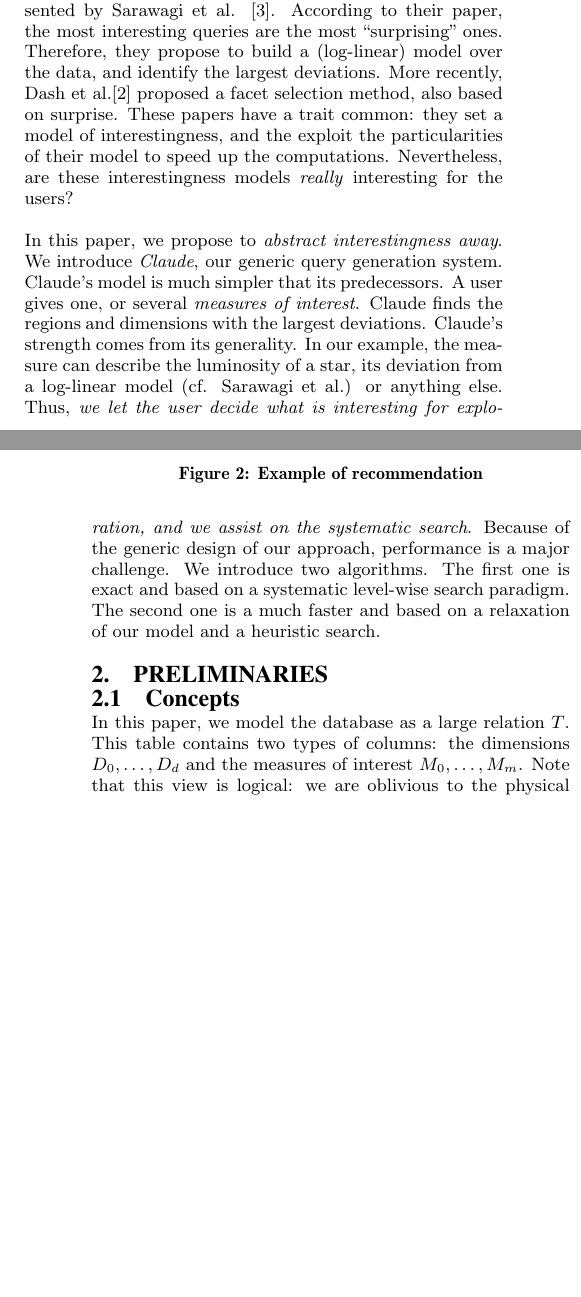
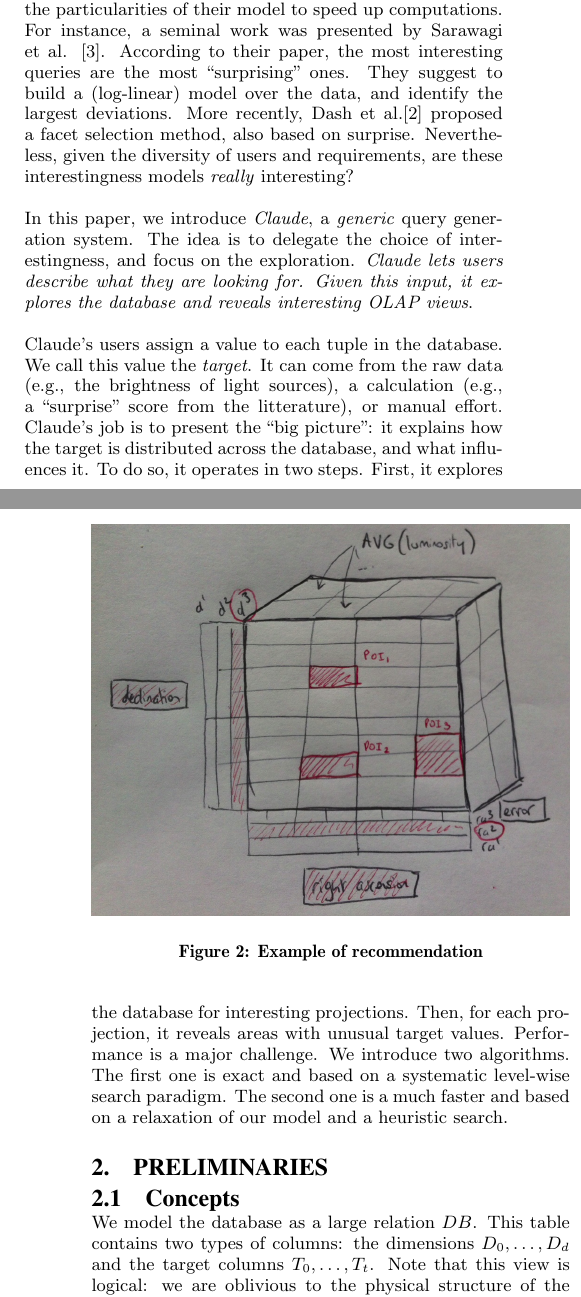
Before and after one commit to tsellam/Claude, a LaTeX paper (documents/TurboGroups.tex, which reads documents/Introduction.tex, documents/Part1.tex): two parts of the columns of pages 1 and 2 of 4, joined at a grey line, cut so that both start at the same text, the shorter picture padded with empty space. Compiled offline with pdfLaTeX.

Commit message:
One pass over the intro

```diff
--- a/documents/Introduction.tex
+++ b/documents/Introduction.tex
@@ -34,22 +43,29 @@ space fast enough to find the interesting queries?
 
-Many authors have proposed semi-automated (or discovery-driven) data cubes in the past.  A seminal work was
-presented by Sarawagi et al. \cite{sarawagi1998discovery}. According to their
-paper, the most interesting queries are the most ``surprising'' ones.
-Therefore, they propose to build a (log-linear) model over the data, and
-identify the largest deviations. More recently, Dash et
-al.\cite{dash2008dynamic} proposed a facet selection method, also based on
-surprise. These papers have a trait common: they set a model of
-interestingness, and the exploit the particularities of their model to speed up
-the computations. Nevertheless, are these interestingness models \emph{really}
-interesting for the users?
+Many authors have proposed semi-automated (or discovery-driven) exploration
+frameworks in the past. Typically, they introduce a fixed ``interestingness''
+model, then the exploit the particularities of their model to speed up
+computations.  For instance, a seminal work was presented by Sarawagi et al.
+\cite{sarawagi1998discovery}. According to their paper, the most interesting
+queries are the most ``surprising'' ones.  They suggest to build a (log-linear)
+model over the data, and identify the largest deviations. More recently, Dash
+et al.\cite{dash2008dynamic} proposed a facet selection method, also based on
+surprise. Nevertheless, given the diversity of users and requirements, are
+these interestingness models \emph{really} interesting?
 
-In this paper, we propose to \emph{abstract interestingness away}. We introduce
-\textit{Claude}, our generic query generation system. Claude's model is much simpler
-that its predecessors. A user gives one, or several \emph{measures of
-interest}. Claude finds the regions and dimensions with the largest deviations. Claude's
-strength comes from its generality. In our example, the measure can describe the luminosity of a
-star, its deviation from a log-linear model (cf. Sarawagi et al.) or anything
-else. Thus, \emph{we let the user decide what is interesting for exploration, and we assist on
-the systematic search}. Because of the generic design of our approach, performance is a major
-challenge. We introduce two algorithms. The first one is exact and based on a systematic
-level-wise search paradigm. The second one is a much faster and based on a relaxation of our model and a heuristic search.
+In this paper, we introduce \textit{Claude}, a \emph{generic} query generation
+system.  The idea is to delegate the choice of interestingness, and
+focus on the exploration. \emph{Claude lets users describe what they are
+looking for.  Given this input, it explores the database and reveals
+interesting OLAP views}.
+
+Claude's users assign a value to each tuple in the database. We call this value
+the \emph{target}. It can come from the raw data (e.g., the brightness of light
+sources), a calculation (e.g., a ``surprise'' score from the litterature), or
+manual effort. Claude's job is to present the ``big picture'': it explains how
+the target is distributed across the database, and what influences it. To do
+so, it operates in two steps. First, it explores the database for interesting
+projections. Then, for each projection, it reveals areas with unusual target
+values.  Performance is a major
+challenge. We introduce two algorithms.  The first one is exact and based on a
+systematic level-wise search paradigm.  The second one is a much faster and
+based on a relaxation of our model and a heuristic search.
--- a/documents/Part1.tex
+++ b/documents/Part1.tex
@@ -1,7 +1,7 @@
 \section{Preliminaries}
 
 \subsection{Concepts}
-In this paper, we model the database as a large relation $T$. This table
-contains two types of columns: the dimensions $D_0, \ldots, D_d$ and the
-measures of interest $M_0, \ldots, M_m$.  Note that this view is logical: we are oblivious
-to the physical structure of the data. Furtermore, we assume that each
+We model the database as a large relation $DB$. This table contains two types of
+columns: the dimensions $D_0, \ldots, D_d$ and the target columns $T_0, \ldots,
+T_t$.  Note that this view is logical: we are oblivious to the physical
+structure of the data. Furtermore, we assume that each dimension $D_k$ has
--- a/documents/TurboGroups.tex
+++ b/documents/TurboGroups.tex
@@ -10,11 +10,7 @@
 
 \begin{document}
 
-\title{Generic Query Recommendation for OLAP Cubes}
-\title{Semi-Automated Exploration of Data Cubes by Query Recommendation}
 \title{Semi-Automated Exploration of Data Cubes}
-\title{Assisting Humans in Exploring Data Cubes\\ with Automatically Generated Queries}
-\title{Understanding Data Cubes\\ by Automatically Generated Queries}
 
 
 \numberofauthors{3}
```
Also changed, not shown: documents/Introduction.tex (41 more changed lines), documents/Part1.tex (67 more changed lines).
